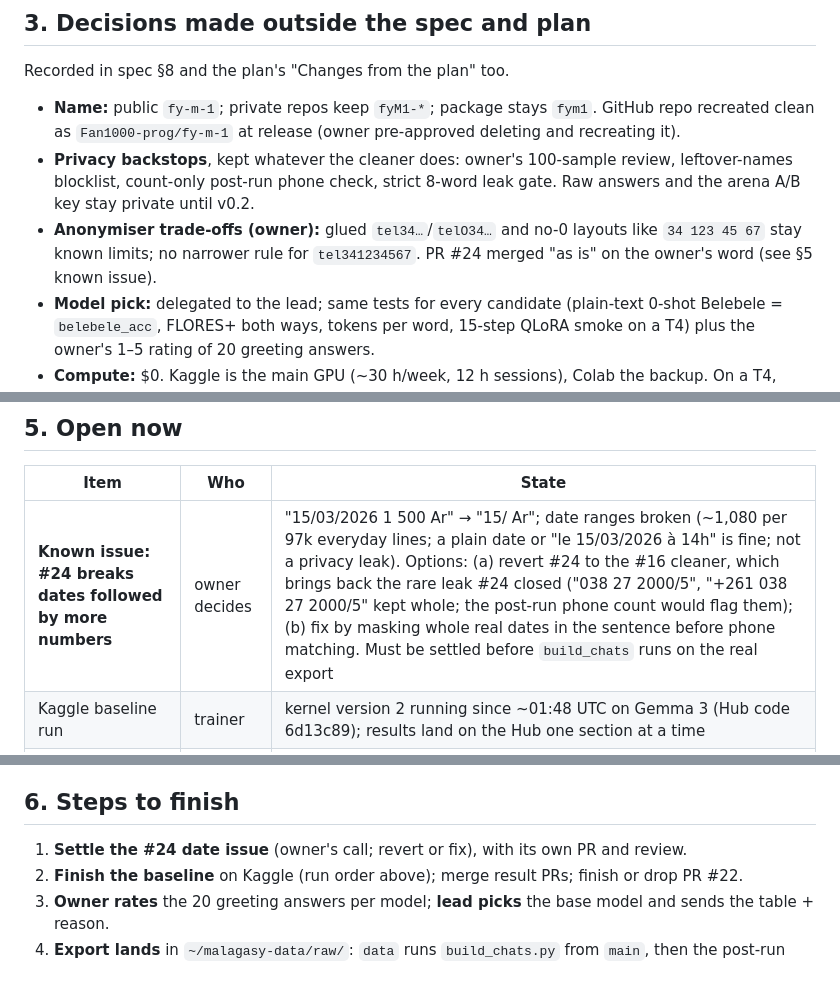
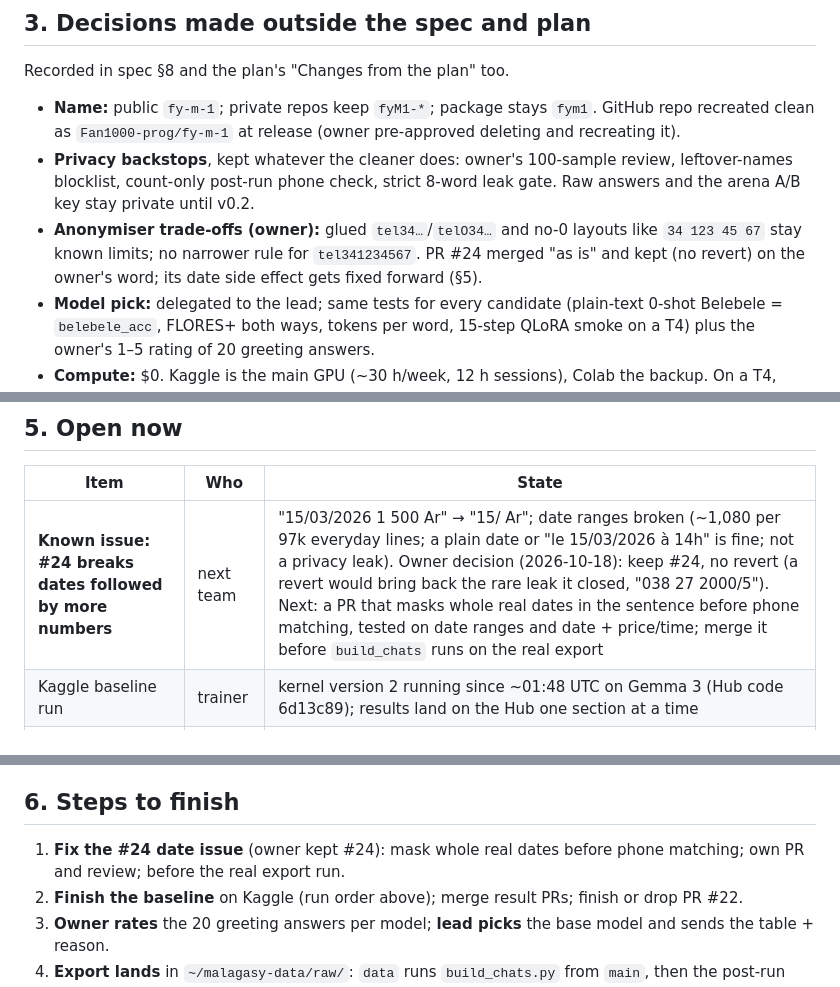
Before and after one commit to Fan1000-prog/fyM1, a Markdown page: docs/project-update.md, 3 parts joined by grey strips. Drawn GitHub-style.

Commit message:
docs: owner keeps #24; date fix goes forward before the real run

```diff
--- a/docs/project-update.md
+++ b/docs/project-update.md
@@ -60,7 +60,7 @@ Recorded in spec §8 and the plan's "Changes from the plan" too.
 - **Privacy backstops**, kept whatever the cleaner does: owner's 100-sample review, leftover-names blocklist,
   count-only post-run phone check, strict 8-word leak gate. Raw answers and the arena A/B key stay private until v0.2.
 - **Anonymiser trade-offs (owner):** glued `tel34…`/`telO34…` and no-0 layouts like `34 123 45 67` stay known
-  limits; no narrower rule for `tel341234567`. PR #24 merged "as is" on the owner's word (see §5 known issue).
+  limits; no narrower rule for `tel341234567`. PR #24 merged "as is" and kept (no revert) on the owner's word; its date side effect gets fixed forward (§5).
 - **Model pick:** delegated to the lead; same tests for every candidate (plain-text 0-shot Belebele = `belebele_acc`,
   FLORES+ both ways, tokens per word, 15-step QLoRA smoke on a T4) plus the owner's 1–5 rating of 20 greeting answers.
 - **Compute:** $0. Kaggle is the main GPU (~30 h/week, 12 h sessions), Colab the backup. On a T4, Unsloth trains
@@ -90,7 +90,7 @@ owner's rating matters. Gemma 4's earlier unscripted smoke (≈126 s/step, loss
 
 | Item | Who | State |
 |---|---|---|
-| **Known issue: #24 breaks dates followed by more numbers** | owner decides | "15/03/2026 1 500 Ar" → "15/<TEL> Ar"; date ranges broken (~1,080 per 97k everyday lines; a plain date or "le 15/03/2026 à 14h" is fine; not a privacy leak). Options: (a) revert #24 to the #16 cleaner, which brings back the rare leak #24 closed ("038 27 2000/5", "+261 038 27 2000/5" kept whole; the post-run phone count would flag them); (b) fix by masking whole real dates in the sentence before phone matching. Must be settled before `build_chats` runs on the real export |
+| **Known issue: #24 breaks dates followed by more numbers** | next team | "15/03/2026 1 500 Ar" → "15/<TEL> Ar"; date ranges broken (~1,080 per 97k everyday lines; a plain date or "le 15/03/2026 à 14h" is fine; not a privacy leak). Owner decision (2026-10-18): keep #24, no revert (a revert would bring back the rare leak it closed, "038 27 2000/5"). Next: a PR that masks whole real dates in the sentence before phone matching, tested on date ranges and date + price/time; merge it before `build_chats` runs on the real export |
 | Kaggle baseline run | trainer | kernel version 2 running since ~01:48 UTC on Gemma 3 (Hub code 6d13c89); results land on the Hub one section at a time |
 | PR #22 baseline guards (draft) | trainer | parked until Gemma 3's result shows `env.loaded_from == "google/gemma-3-12b-it"`; then sync with main, review, merge |
 | Messenger export | owner | waiting on Meta |
@@ -101,7 +101,7 @@ Run order: Gemma 3 (full) → Gemma 4 (plain-text Belebele, FLORES+, scripted 15
 
 ## 6. Steps to finish
 
-1. **Settle the #24 date issue** (owner's call; revert or fix), with its own PR and review.
+1. **Fix the #24 date issue** (owner kept #24): mask whole real dates before phone matching; own PR and review; before the real export run.
 2. **Finish the baseline** on Kaggle (run order above); merge result PRs; finish or drop PR #22.
 3. **Owner rates** the 20 greeting answers per model; **lead picks** the base model and sends the table + reason.
 4. **Export lands** in `~/malagasy-data/raw/`: `data` runs `build_chats.py` from `main`, then the post-run checks
```
